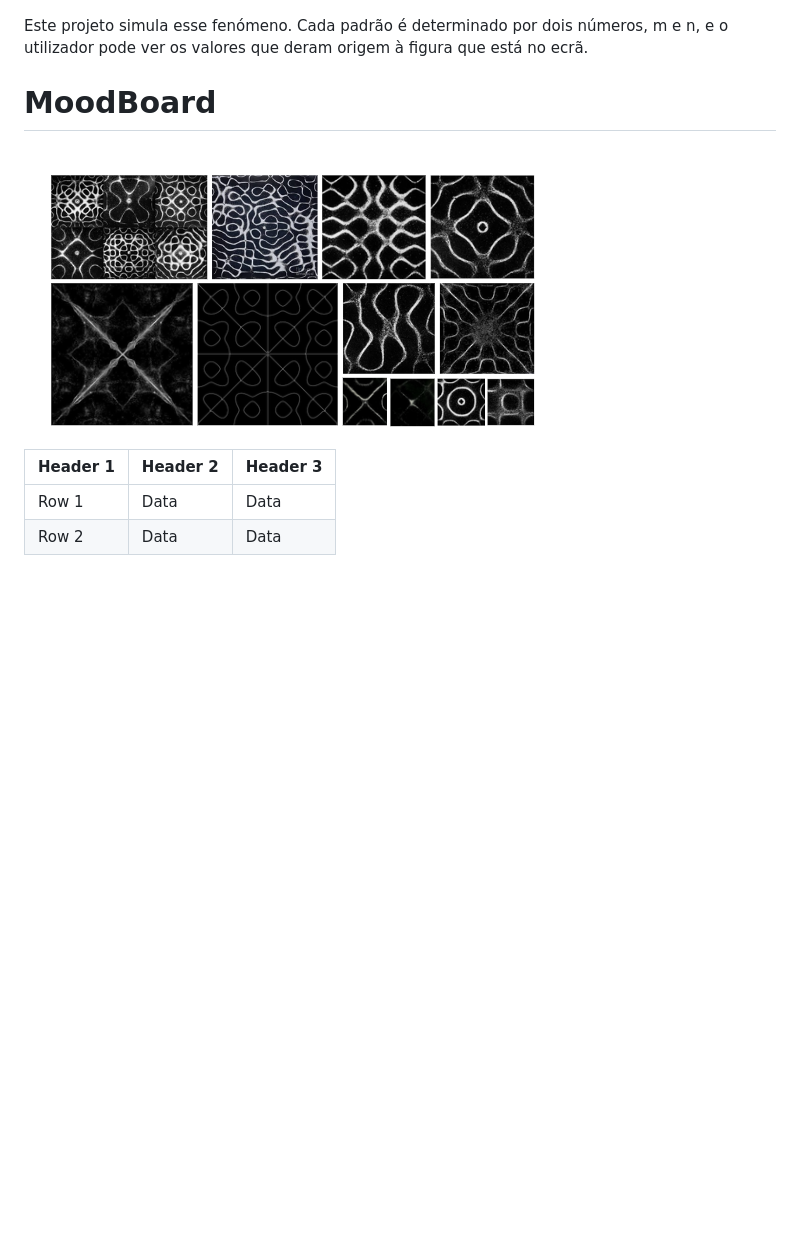
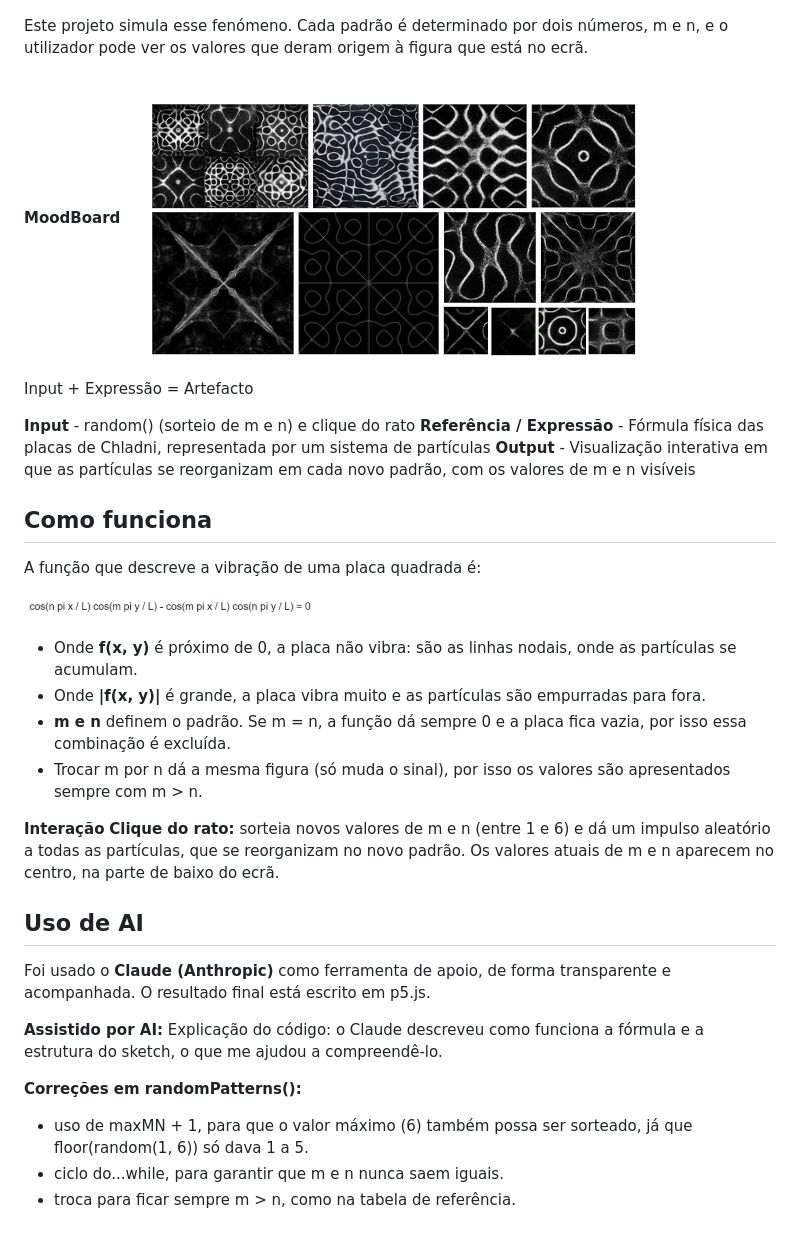
Before and after one commit to didistica/Chladni, a Markdown page: readme.md, the part around the change. Rendered like a GitHub page; pictures changed too: image-4.png (added); blank space fills up the shorter version.

```diff
--- a/readme.md
+++ b/readme.md
@@ -7,10 +7,36 @@ Em 1787, Ernst Chladni espalhou areia sobre uma placa metálica e fê-la vibrar
 
 Este projeto simula esse fenómeno. Cada padrão é determinado por dois números, m e n, e o utilizador pode ver os valores que deram origem à figura que está no ecrã.
 
-# MoodBoard
+**MoodBoard**
 ![alt text](image-2.png)
 
-| Header 1 | Header 2 | Header 3 |
-|----------|----------|----------|
-| Row 1    | Data     | Data     |
-| Row 2    | Data     | Data     |
+Input + Expressão = Artefacto
+
+**Input** - random() (sorteio de m e n) e clique do rato
+**Referência / Expressão** - Fórmula física das placas de Chladni, representada por um sistema de partículas
+**Output** - Visualização interativa em que as partículas se reorganizam em cada novo padrão, com os valores de m e n visíveis
+
+## Como funciona
+ A função que descreve a vibração de uma placa quadrada é:
+ ![alt text](image-4.png)
+
+ - Onde **f(x, y)** é próximo de 0, a placa não vibra: são as linhas nodais, onde as partículas se acumulam.
+ - Onde **|f(x, y)|** é grande, a placa vibra muito e as partículas são empurradas para fora.
+ - **m e n** definem o padrão. Se m = n, a função dá sempre 0 e a placa fica vazia, por isso essa combinação é excluída.
+ - Trocar m por n dá a mesma figura (só muda o sinal), por isso os valores são apresentados sempre com m > n.
+
+ **Interação**
+**Clique do rato:** sorteia novos valores de m e n (entre 1 e 6) e dá um impulso aleatório a todas as partículas, que se reorganizam no novo padrão.
+Os valores atuais de m e n aparecem no centro, na parte de baixo do ecrã.
+
+## Uso de AI
+
+Foi usado o **Claude (Anthropic)** como ferramenta de apoio, de forma transparente e acompanhada. O resultado final está escrito em p5.js.
+
+**Assistido por AI:**
+Explicação do código: o Claude descreveu como funciona a fórmula e a estrutura do sketch, o que me ajudou a compreendê-lo.
+
+**Correções em randomPatterns():**
+- uso de maxMN + 1, para que o valor máximo (6) também possa ser sorteado, já que floor(random(1, 6)) só dava 1 a 5.
+- ciclo do...while, para garantir que m e n nunca saem iguais.
+- troca para ficar sempre m > n, como na tabela de referência.
```
